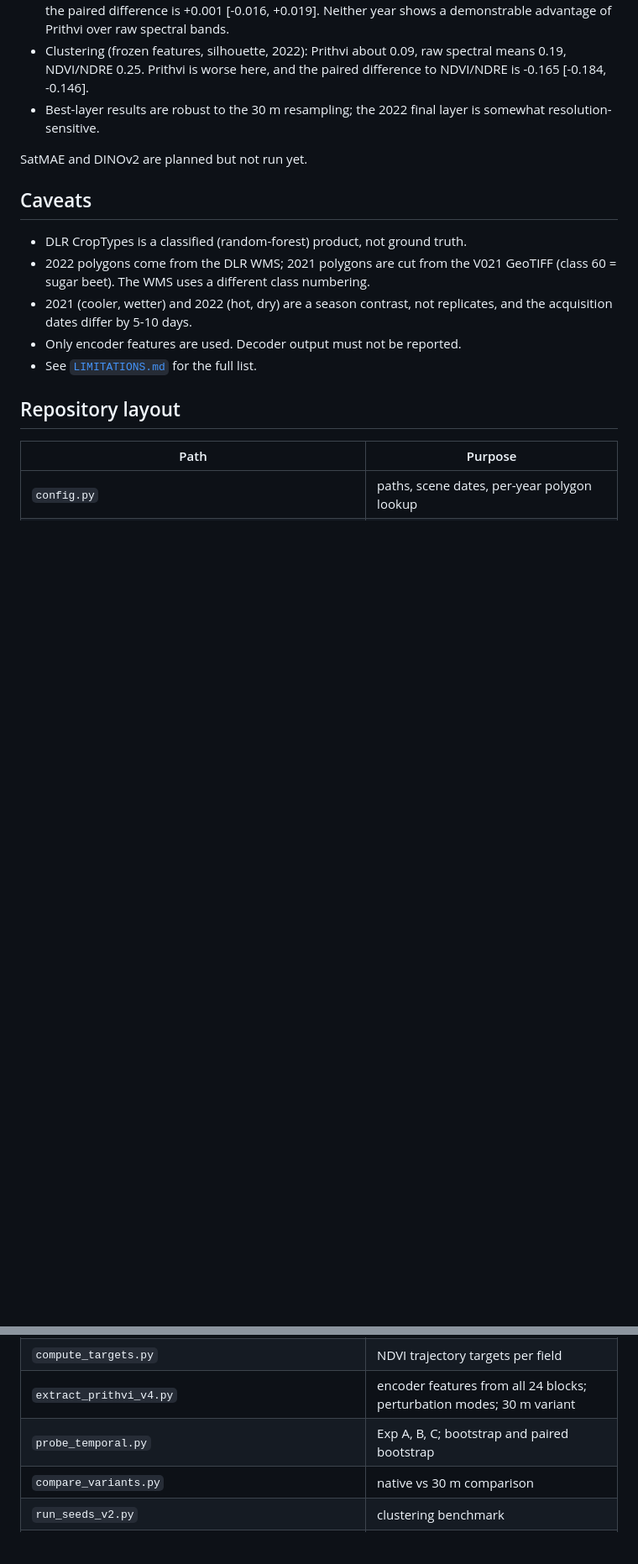
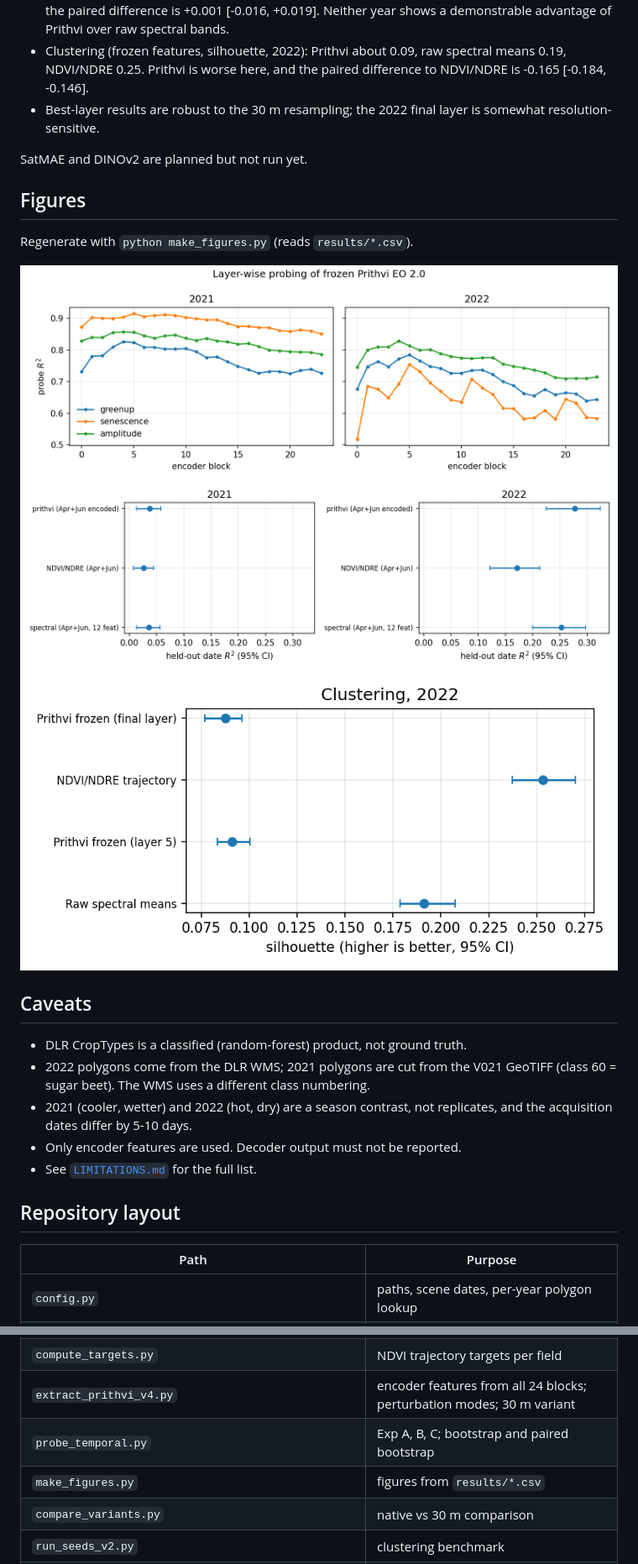
Before and after one commit to sudipto09/sugar-beet-eo-benchmark, a Markdown page: README.md, 2 parts joined by grey strips. Shown at 84% size. Drawn GitHub-style; pictures changed too: figures/clustering.png (added), figures/heldout.png (added), figures/layerwise.png (added); blank space fills up the shorter version.

Commit message:
Add result figures and make_figures.py

```diff
--- a/README.md
+++ b/README.md
@@ -54,6 +54,14 @@ Sentinel-2, two seasons (2021, 2022), three dates per season.
 
 SatMAE and DINOv2 are planned but not run yet.
 
+## Figures
+
+Regenerate with `python make_figures.py` (reads `results/*.csv`).
+
+![Layer-wise probing](figures/layerwise.png)
+![Held-out date probe](figures/heldout.png)
+![Clustering silhouette, 2022](figures/clustering.png)
+
 ## Caveats
 
 - DLR CropTypes is a classified (random-forest) product, not ground truth.
@@ -74,6 +82,7 @@ SatMAE and DINOv2 are planned but not run yet.
 | `compute_targets.py` | NDVI trajectory targets per field |
 | `extract_prithvi_v4.py` | encoder features from all 24 blocks; perturbation modes; 30 m variant |
 | `probe_temporal.py` | Exp A, B, C; bootstrap and paired bootstrap |
+| `make_figures.py` | figures from `results/*.csv` |
 | `compare_variants.py` | native vs 30 m comparison |
 | `run_seeds_v2.py` | clustering benchmark |
 | `run_year.sh`, `run_variants.sh` | per-year and 30 m pipelines |
```
Also changed, not shown: 2 other files.
